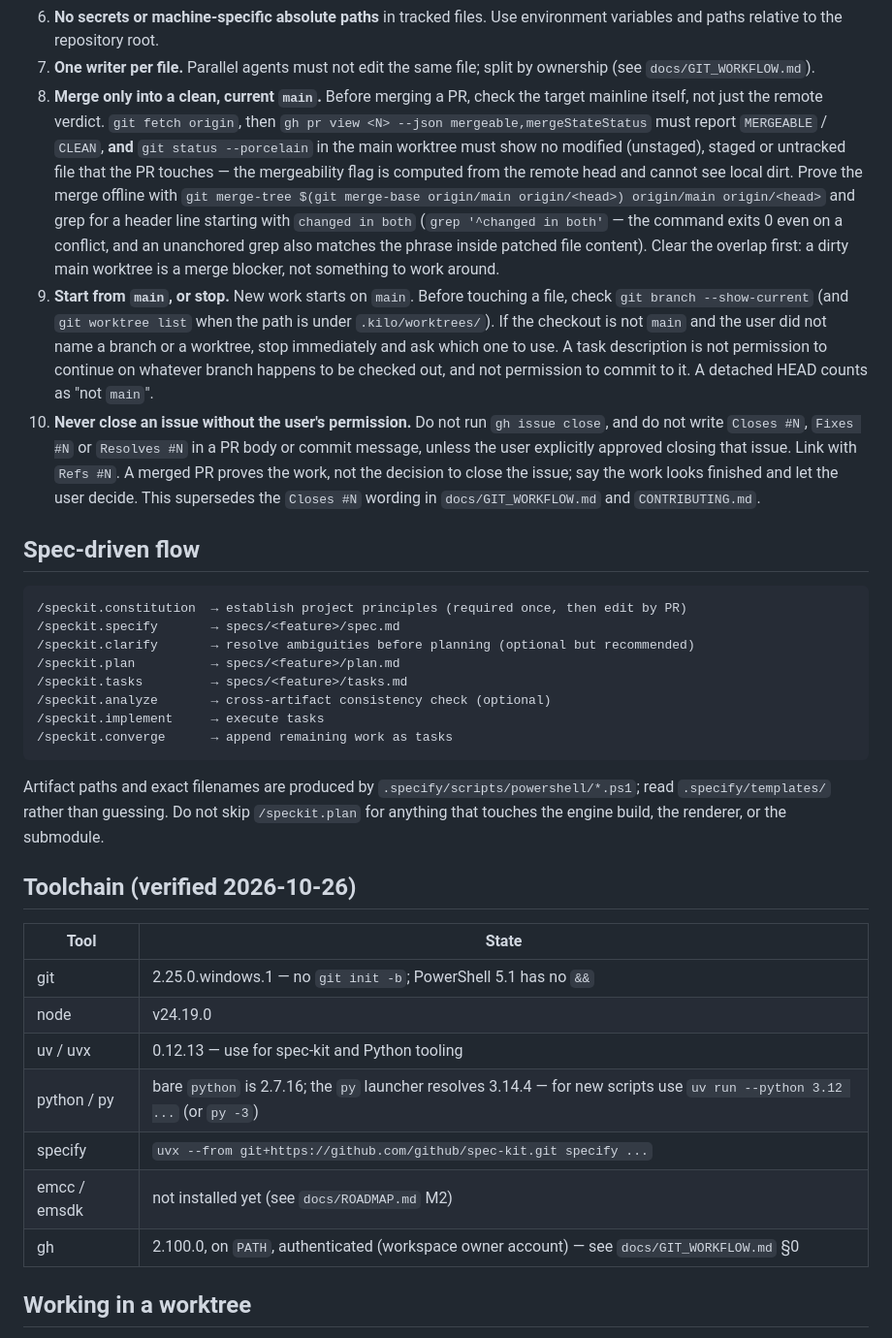
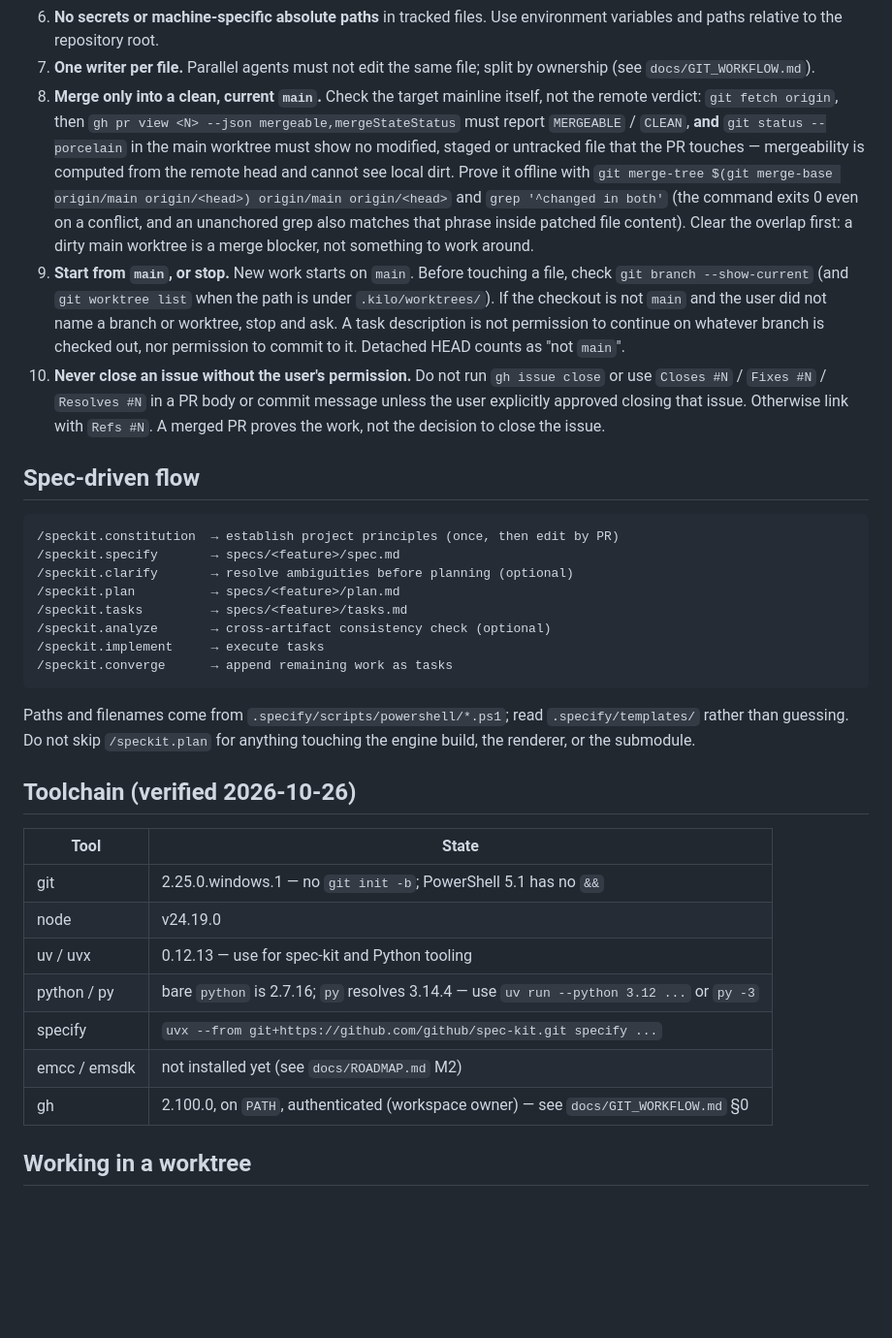
Before and after one commit to yhyu13/DOOM3_AINative, a Markdown page: AGENTS.md, the part around one of its changes. Shown at 97% size. Drawn GitHub-style; blank space fills up the shorter version.

````diff
--- a/AGENTS.md
+++ b/AGENTS.md
@@ -68,35 +63,31 @@ are in `THIRD_PARTY_NOTICES.md`. Game data is not covered and must not be commit
    and paths relative to the repository root.
 7. **One writer per file.** Parallel agents must not edit the same file; split by ownership
    (see `docs/GIT_WORKFLOW.md`).
-8. **Merge only into a clean, current `main`.** Before merging a PR, check the target mainline
-   itself, not just the remote verdict. `git fetch origin`, then `gh pr view <N> --json
-   mergeable,mergeStateStatus` must report `MERGEABLE` / `CLEAN`, **and** `git status
-   --porcelain` in the main worktree must show no modified (unstaged), staged or untracked file
-   that the PR touches — the mergeability flag is computed from the remote head and cannot see
-   local dirt. Prove the merge offline with
+8. **Merge only into a clean, current `main`.** Check the target mainline itself, not the remote
+   verdict: `git fetch origin`, then `gh pr view <N> --json mergeable,mergeStateStatus` must report
+   `MERGEABLE` / `CLEAN`, **and** `git status --porcelain` in the main worktree must show no
+   modified, staged or untracked file that the PR touches — mergeability is computed from the
+   remote head and cannot see local dirt. Prove it offline with
    `git merge-tree $(git merge-base origin/main origin/<head>) origin/main origin/<head>` and
-   grep for a header line starting with `changed in both` (`grep '^changed in both'` — the command
-   exits 0 even on a conflict, and an unanchored grep also matches the phrase inside patched file
-   content). Clear the overlap first: a dirty main worktree is a merge blocker, not something to
-   work around.
+   `grep '^changed in both'` (the command exits 0 even on a conflict, and an unanchored grep also
+   matches that phrase inside patched file content). Clear the overlap first: a dirty main worktree
+   is a merge blocker, not something to work around.
 9. **Start from `main`, or stop.** New work starts on `main`. Before touching a file, check
    `git branch --show-current` (and `git worktree list` when the path is under `.kilo/worktrees/`).
-   If the checkout is not `main` and the user did not name a branch or a worktree, stop
-   immediately and ask which one to use. A task description is not permission to continue on
-   whatever branch happens to be checked out, and not permission to commit to it. A detached
-   HEAD counts as "not `main`".
-10. **Never close an issue without the user's permission.** Do not run `gh issue close`, and do
-    not write `Closes #N`, `Fixes #N` or `Resolves #N` in a PR body or commit message, unless the
-    user explicitly approved closing that issue. Link with `Refs #N`. A merged PR proves the work,
-    not the decision to close the issue; say the work looks finished and let the user decide.
-    This supersedes the `Closes #N` wording in `docs/GIT_WORKFLOW.md` and `CONTRIBUTING.md`.
+   If the checkout is not `main` and the user did not name a branch or worktree, stop and ask. A
+   task description is not permission to continue on whatever branch is checked out, nor permission
+   to commit to it. Detached HEAD counts as "not `main`".
+10. **Never close an issue without the user's permission.** Do not run `gh issue close` or use
+    `Closes #N` / `Fixes #N` / `Resolves #N` in a PR body or commit message unless the user
+    explicitly approved closing that issue. Otherwise link with `Refs #N`. A merged PR proves the
+    work, not the decision to close the issue.
 
 ## Spec-driven flow
 
 ```
-/speckit.constitution  → establish project principles (required once, then edit by PR)
+/speckit.constitution  → establish project principles (once, then edit by PR)
 /speckit.specify       → specs/<feature>/spec.md
-/speckit.clarify       → resolve ambiguities before planning (optional but recommended)
+/speckit.clarify       → resolve ambiguities before planning (optional)
 /speckit.plan          → specs/<feature>/plan.md
 /speckit.tasks         → specs/<feature>/tasks.md
 /speckit.analyze       → cross-artifact consistency check (optional)
@@ -104,9 +95,9 @@ are in `THIRD_PARTY_NOTICES.md`. Game data is not covered and must not be commit
 /speckit.converge      → append remaining work as tasks
 ```
 
-Artifact paths and exact filenames are produced by `.specify/scripts/powershell/*.ps1`; read
-`.specify/templates/` rather than guessing. Do not skip `/speckit.plan` for anything that touches
-the engine build, the renderer, or the submodule.
+Paths and filenames come from `.specify/scripts/powershell/*.ps1`; read `.specify/templates/`
+rather than guessing. Do not skip `/speckit.plan` for anything touching the engine build, the
+renderer, or the submodule.
 
 ## Toolchain (verified 2026-10-26)
 
@@ -115,10 +106,10 @@ the engine build, the renderer, or the submodule.
 | git | 2.25.0.windows.1 — no `git init -b`; PowerShell 5.1 has no `&&` |
 | node | v24.19.0 |
 | uv / uvx | 0.12.13 — use for spec-kit and Python tooling |
-| python / py | bare `python` is 2.7.16; the `py` launcher resolves 3.14.4 — for new scripts use `uv run --python 3.12 ...` (or `py -3`) |
+| python / py | bare `python` is 2.7.16; `py` resolves 3.14.4 — use `uv run --python 3.12 ...` or `py -3` |
 | specify | `uvx --from git+https://github.com/github/spec-kit.git specify ...` |
 | emcc / emsdk | not installed yet (see `docs/ROADMAP.md` M2) |
-| gh | 2.100.0, on `PATH`, authenticated (workspace owner account) — see `docs/GIT_WORKFLOW.md` §0 |
+| gh | 2.100.0, on `PATH`, authenticated (workspace owner) — see `docs/GIT_WORKFLOW.md` §0 |
 
 ## Working in a worktree
 
````
Also changed, not shown: other parts of AGENTS.md (+103 -66 lines).
